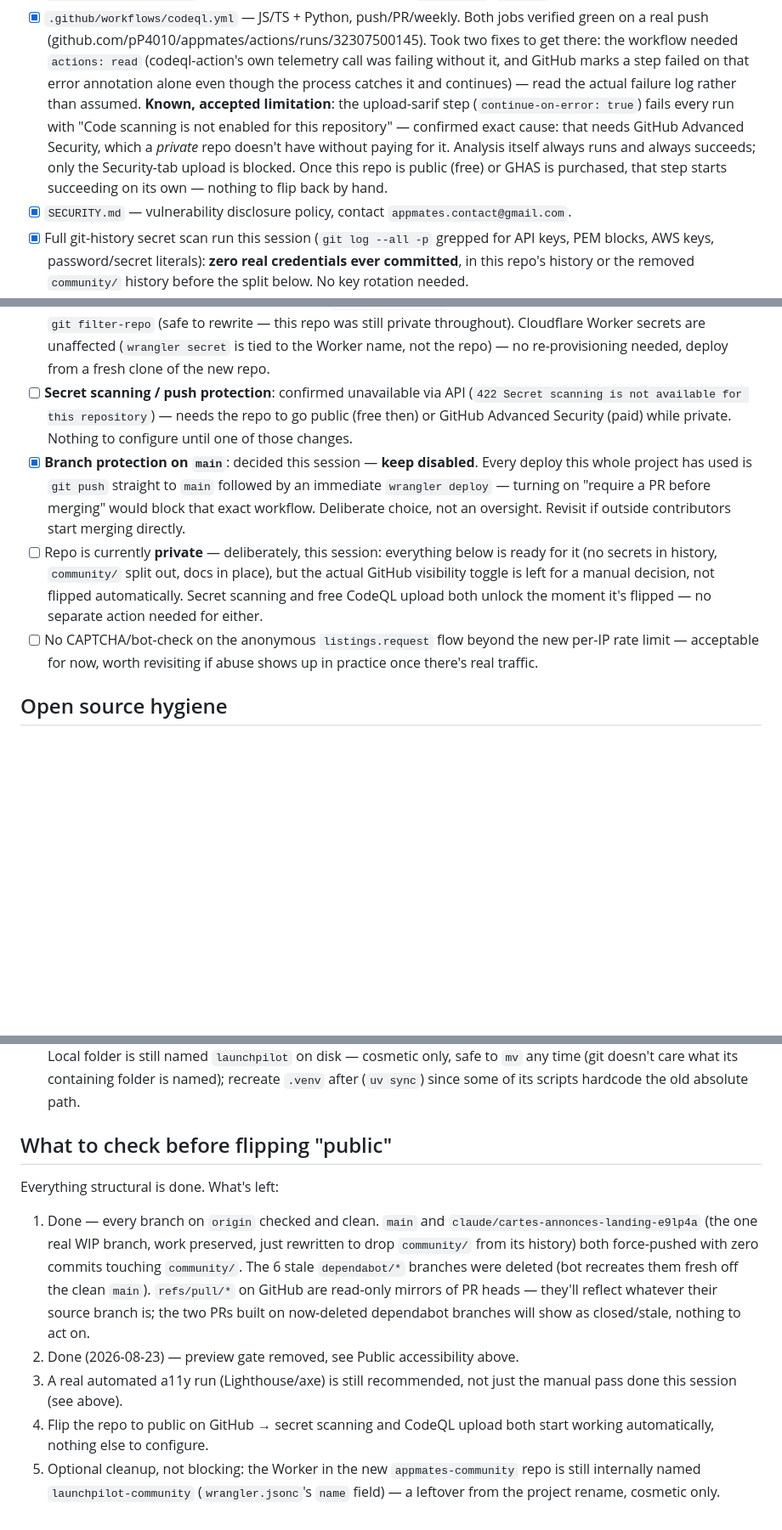
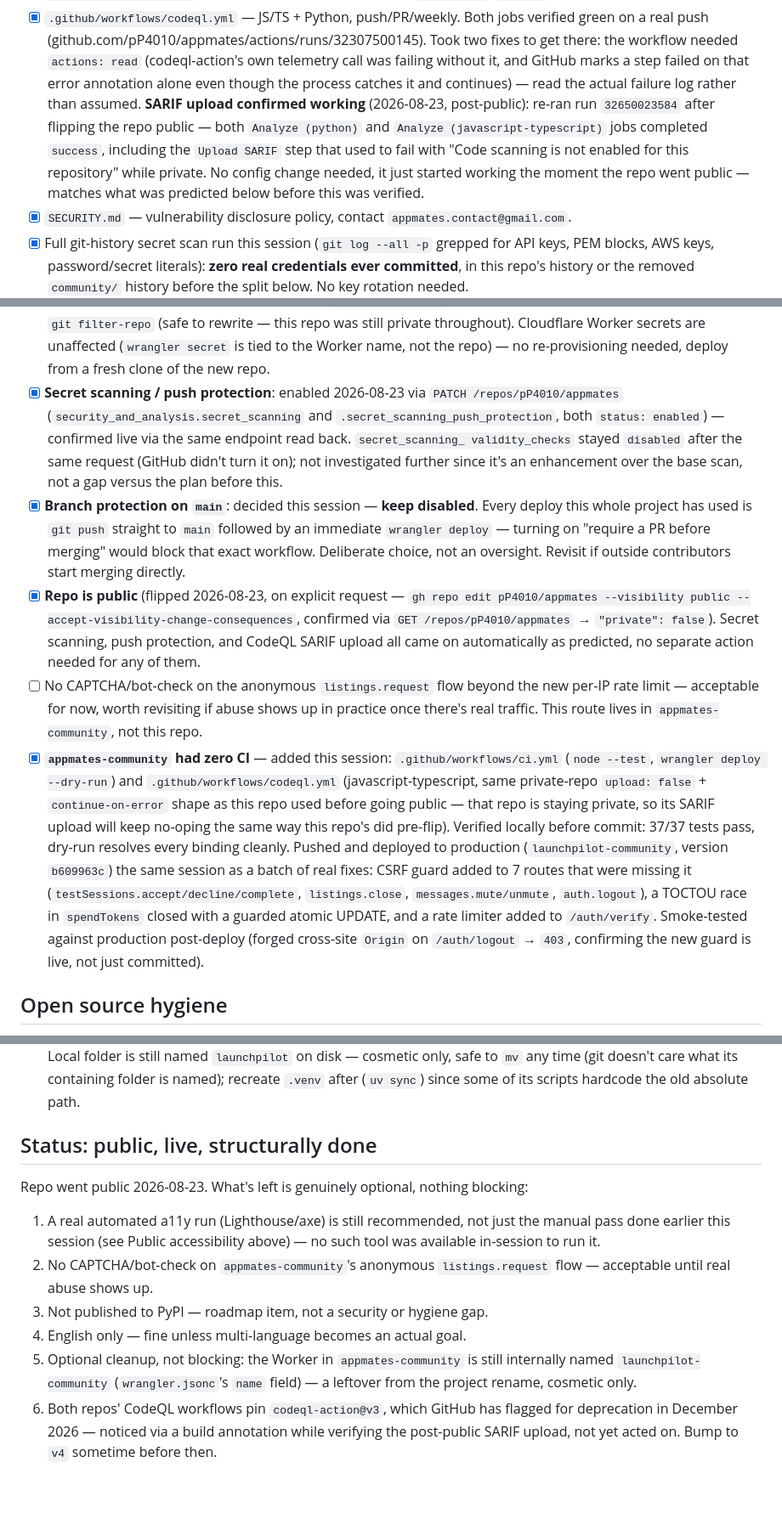
Before and after one commit to pP4010/appmates, a Markdown page: LAUNCH_READINESS.md, 3 parts joined by grey strips. Shown at 85% size. Drawn GitHub-style; blank space fills up the shorter version.

Commit message:
Repo is public: record the flip, confirm what unlocked, note real leftovers
Flipped visibility, enabled secret scanning + push protection, re-ran
CodeQL to confirm SARIF upload actually succeeds now (it does, both
jobs). Also records appmates-community getting CI for the first time,
the CSRF/race-condition fixes deployed to production there, and the
CodeQL v3-deprecation warning noticed while verifying the run.

```diff
--- a/LAUNCH_READINESS.md
+++ b/LAUNCH_READINESS.md
@@ -66,14 +66,14 @@ Last updated: 2026-08-23.
   get there: the workflow needed `actions: read` (codeql-action's own
   telemetry call was failing without it, and GitHub marks a step failed on
   that error annotation alone even though the process catches it and
-  continues) — read the actual failure log rather than assumed. **Known,
-  accepted limitation**: the upload-sarif step (`continue-on-error: true`)
-  fails every run with "Code scanning is not enabled for this repository" —
-  confirmed exact cause: that needs GitHub Advanced Security, which a
-  *private* repo doesn't have without paying for it. Analysis itself always
-  runs and always succeeds; only the Security-tab upload is blocked. Once
-  this repo is public (free) or GHAS is purchased, that step starts
-  succeeding on its own — nothing to flip back by hand.
+  continues) — read the actual failure log rather than assumed.
+  **SARIF upload confirmed working** (2026-08-23, post-public): re-ran
+  run `32650023584` after flipping the repo public — both `Analyze
+  (python)` and `Analyze (javascript-typescript)` jobs completed
+  `success`, including the `Upload SARIF` step that used to fail with
+  "Code scanning is not enabled for this repository" while private. No
+  config change needed, it just started working the moment the repo went
+  public — matches what was predicted below before this was verified.
 - [x] `SECURITY.md` — vulnerability disclosure policy, contact
   `appmates.contact@gmail.com`.
 - [x] Full git-history secret scan run this session (`git log --all -p`
@@ -99,25 +99,45 @@ Last updated: 2026-08-23.
   Worker secrets are unaffected (`wrangler secret` is tied to the Worker
   name, not the repo) — no re-provisioning needed, deploy from a fresh
   clone of the new repo.
-- [ ] **Secret scanning / push protection**: confirmed unavailable via API
-  (`422 Secret scanning is not available for this repository`) — needs the
-  repo to go public (free then) or GitHub Advanced Security (paid) while
-  private. Nothing to configure until one of those changes.
+- [x] **Secret scanning / push protection**: enabled 2026-08-23 via
+  `PATCH /repos/pP4010/appmates` (`security_and_analysis.secret_scanning`
+  and `.secret_scanning_push_protection`, both `status: enabled`) —
+  confirmed live via the same endpoint read back. `secret_scanning_
+  validity_checks` stayed `disabled` after the same request (GitHub didn't
+  turn it on); not investigated further since it's an enhancement over
+  the base scan, not a gap versus the plan before this.
 - [x] **Branch protection on `main`**: decided this session — **keep
   disabled**. Every deploy this whole project has used is `git push`
   straight to `main` followed by an immediate `wrangler deploy` — turning
   on "require a PR before merging" would block that exact workflow.
   Deliberate choice, not an oversight. Revisit if outside contributors
   start merging directly.
-- [ ] Repo is currently **private** — deliberately, this session:
-  everything below is ready for it (no secrets in history, `community/`
-  split out, docs in place), but the actual GitHub visibility toggle is
-  left for a manual decision, not flipped automatically. Secret scanning
-  and free CodeQL upload both unlock the moment it's flipped — no separate
-  action needed for either.
+- [x] **Repo is public** (flipped 2026-08-23, on explicit request — `gh repo
+  edit pP4010/appmates --visibility public
+  --accept-visibility-change-consequences`, confirmed via
+  `GET /repos/pP4010/appmates` → `"private": false`). Secret scanning, push
+  protection, and CodeQL SARIF upload all came on automatically as
+  predicted, no separate action needed for any of them.
 - [ ] No CAPTCHA/bot-check on the anonymous `listings.request` flow beyond
   the new per-IP rate limit — acceptable for now, worth revisiting if abuse
-  shows up in practice once there's real traffic.
+  shows up in practice once there's real traffic. This route lives in
+  `appmates-community`, not this repo.
+- [x] **`appmates-community` had zero CI** — added this session:
+  `.github/workflows/ci.yml` (`node --test`, `wrangler deploy --dry-run`)
+  and `.github/workflows/codeql.yml` (javascript-typescript, same
+  private-repo `upload: false` + `continue-on-error` shape as this repo
+  used before going public — that repo is staying private, so its SARIF
+  upload will keep no-oping the same way this repo's did pre-flip).
+  Verified locally before commit: 37/37 tests pass, dry-run resolves every
+  binding cleanly. Pushed and deployed to production
+  (`launchpilot-community`, version `b609963c`) the same session as a
+  batch of real fixes: CSRF guard added to 7 routes that were missing it
+  (`testSessions.accept/decline/complete`, `listings.close`,
+  `messages.mute/unmute`, `auth.logout`), a TOCTOU race in `spendTokens`
+  closed with a guarded atomic UPDATE, and a rate limiter added to
+  `/auth/verify`. Smoke-tested against production post-deploy (forged
+  cross-site `Origin` on `/auth/logout` → `403`, confirming the new guard
+  is live, not just committed).
 
 ## Open source hygiene
 
@@ -155,25 +175,22 @@ Last updated: 2026-08-23.
   recreate `.venv` after (`uv sync`) since some of its scripts hardcode the
   old absolute path.
 
-## What to check before flipping "public"
+## Status: public, live, structurally done
 
-Everything structural is done. What's left:
+Repo went public 2026-08-23. What's left is genuinely optional, nothing
+blocking:
 
-1. Done — every branch on `origin` checked and clean. `main` and
-   `claude/cartes-annonces-landing-e9lp4a` (the one real WIP branch, work
-   preserved, just rewritten to drop `community/` from its history) both
-   force-pushed with zero commits touching `community/`. The 6 stale
-   `dependabot/*` branches were deleted (bot recreates them fresh off the
-   clean `main`). `refs/pull/*` on GitHub are read-only mirrors of PR
-   heads — they'll reflect whatever their source branch is; the two PRs
-   built on now-deleted dependabot branches will show as closed/stale,
-   nothing to act on.
-2. Done (2026-08-23) — preview gate removed, see Public accessibility above.
-3. A real automated a11y run (Lighthouse/axe) is still recommended, not
-   just the manual pass done this session (see above).
-4. Flip the repo to public on GitHub → secret scanning and CodeQL upload
-   both start working automatically, nothing else to configure.
-5. Optional cleanup, not blocking: the Worker in the new `appmates-community`
-   repo is still internally named `launchpilot-community`
-   (`wrangler.jsonc`'s `name` field) — a leftover from the project rename,
-   cosmetic only.
+1. A real automated a11y run (Lighthouse/axe) is still recommended, not
+   just the manual pass done earlier this session (see Public
+   accessibility above) — no such tool was available in-session to run it.
+2. No CAPTCHA/bot-check on `appmates-community`'s anonymous
+   `listings.request` flow — acceptable until real abuse shows up.
+3. Not published to PyPI — roadmap item, not a security or hygiene gap.
+4. English only — fine unless multi-language becomes an actual goal.
+5. Optional cleanup, not blocking: the Worker in `appmates-community` is
+   still internally named `launchpilot-community` (`wrangler.jsonc`'s
+   `name` field) — a leftover from the project rename, cosmetic only.
+6. Both repos' CodeQL workflows pin `codeql-action@v3`, which GitHub has
+   flagged for deprecation in December 2026 — noticed via a build
+   annotation while verifying the post-public SARIF upload, not yet acted
+   on. Bump to `v4` sometime before then.
```
Also changed, not shown: other parts of LAUNCH_READINESS.md (+1 -1 lines).
